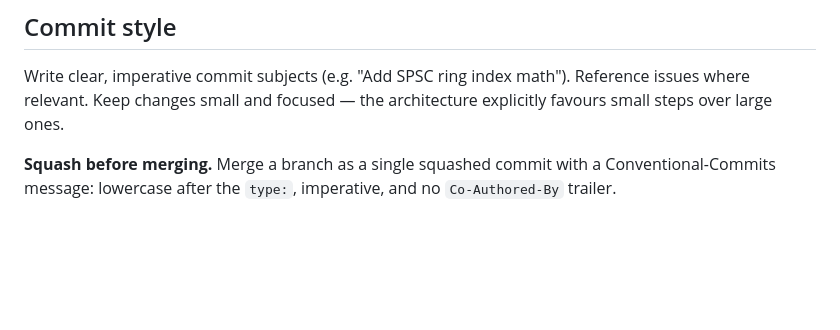
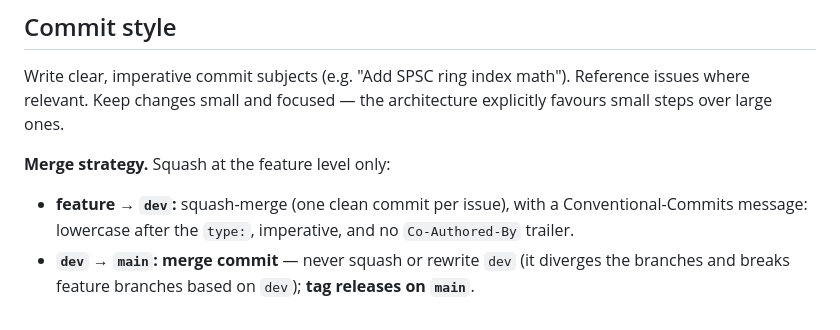
Before and after one commit to digitale-barrierefreiheit/vox, a Markdown page: CONTRIBUTING.md, the part around the change. Drawn GitHub-style; blank space fills up the shorter version.

```diff
--- a/CONTRIBUTING.md
+++ b/CONTRIBUTING.md
@@ -87,6 +87,10 @@ Write clear, imperative commit subjects (e.g. "Add SPSC ring index math").
 Reference issues where relevant. Keep changes small and focused — the
 architecture explicitly favours small steps over large ones.
 
-**Squash before merging.** Merge a branch as a single squashed commit with a
-Conventional-Commits message: lowercase after the `type:`, imperative, and no
-`Co-Authored-By` trailer.
+**Merge strategy.** Squash at the feature level only:
+
+- **feature → `dev`:** squash-merge (one clean commit per issue), with a
+  Conventional-Commits message: lowercase after the `type:`, imperative, and no
+  `Co-Authored-By` trailer.
+- **`dev` → `main`:** **merge commit** — never squash or rewrite `dev` (it diverges
+  the branches and breaks feature branches based on `dev`); **tag releases on `main`**.
```
Also changed, not shown: AGENTS.md (+9 -3 lines).
